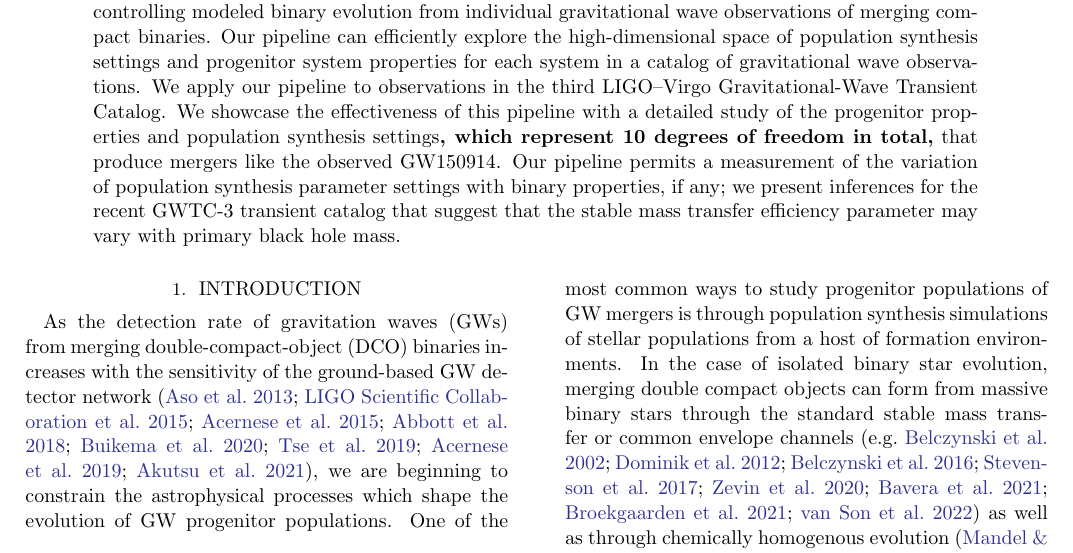
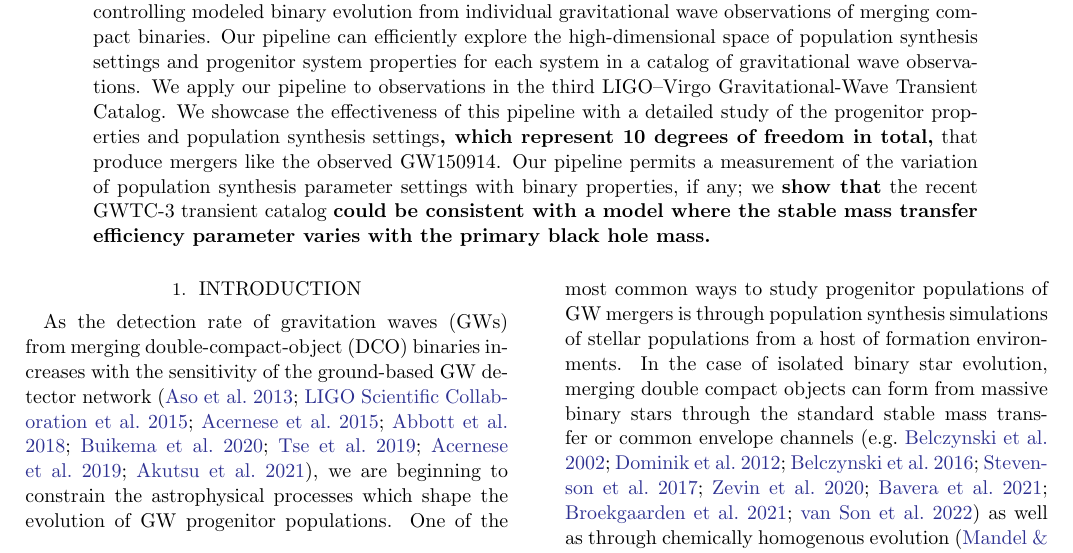
Before and after one commit to kazewong/BackPop, a LaTeX paper (src/tex/ms.tex): part of page 1 of 13, cut so that both start at the same text. Compiled offline with pdfLaTeX; a LaTeX package or settings file that is missing is left out.

Commit message:
Minor point 2 nuked

```diff
--- a/src/tex/ms.tex
+++ b/src/tex/ms.tex
@@ -57,12 +57,13 @@ synthesis settings and progenitor system properties for each system in a catalog
 of gravitational wave observations.  We apply our pipeline to observations in
 the third LIGO--Virgo Gravitational-Wave Transient Catalog. We showcase the
 effectiveness of this pipeline with a detailed study of the progenitor
-properties and population synthesis settings\textbf{, which represent 10 degrees of
-freedom in total,} that produce mergers like the observed GW150914.  Our pipeline
-permits a measurement of the variation of population synthesis parameter
-settings with binary properties, if any; we present inferences for the recent
-GWTC-3 transient catalog that suggest that the stable mass transfer efficiency
-parameter may vary with primary black hole mass.
+properties and population synthesis settings\textbf{, which represent 10 degrees
+of freedom in total,} that produce mergers like the observed GW150914.  Our
+pipeline permits a measurement of the variation of population synthesis
+parameter settings with binary properties, if any; we \textbf{show that} the
+recent GWTC-3 transient catalog \textbf{could be consistent with a model where
+the stable mass transfer efficiency parameter varies with the primary black hole
+mass.}
 \end{abstract}
 
 %\maketitle
```
